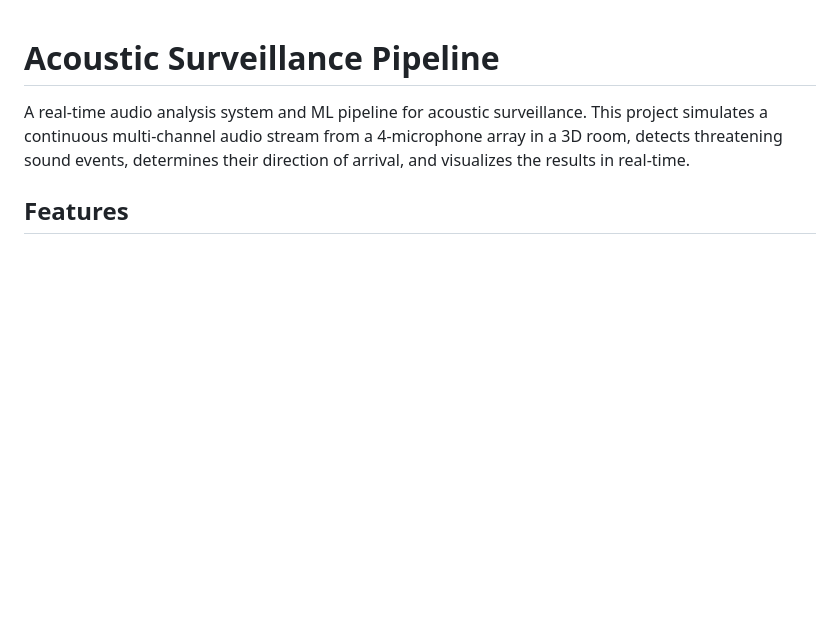
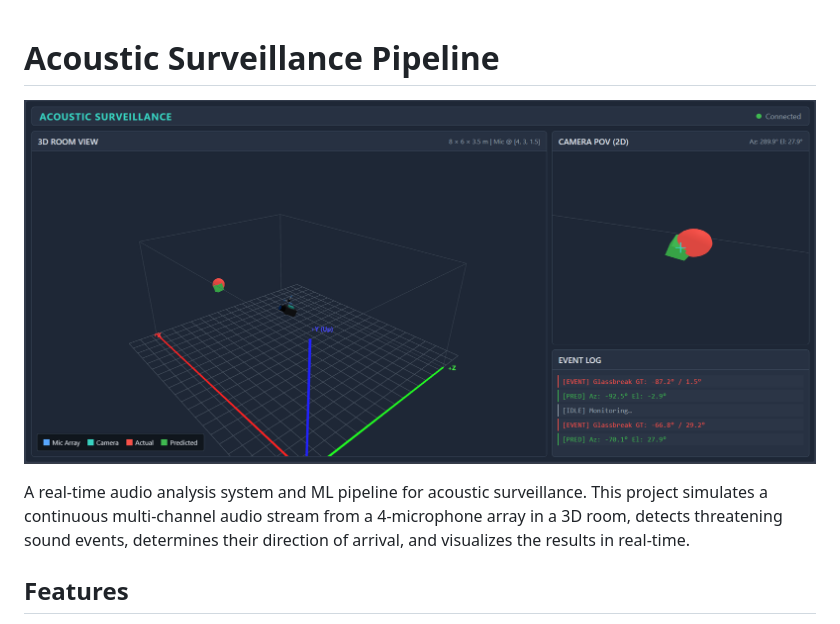
Before and after one commit to aswin-2005/acoustic-localization, a Markdown page: README.md, the part around the change. GitHub-like rendering; pictures changed too: image.png (added); blank space fills up the shorter version.

Commit message:
fix(v8): added image to readme

```diff
--- a/README.md
+++ b/README.md
@@ -1,4 +1,6 @@
 # Acoustic Surveillance Pipeline
+
+![screenshot of web visualization](image.png)
 
 A real-time audio analysis system and ML pipeline for acoustic surveillance. This project simulates a continuous multi-channel audio stream from a 4-microphone array in a 3D room, detects threatening sound events, determines their direction of arrival, and visualizes the results in real-time.
 
```
